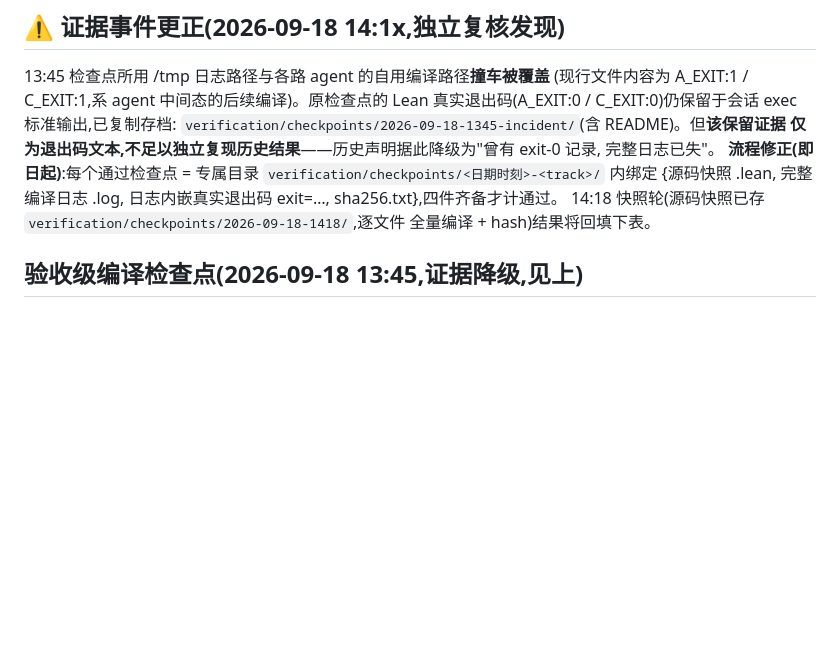
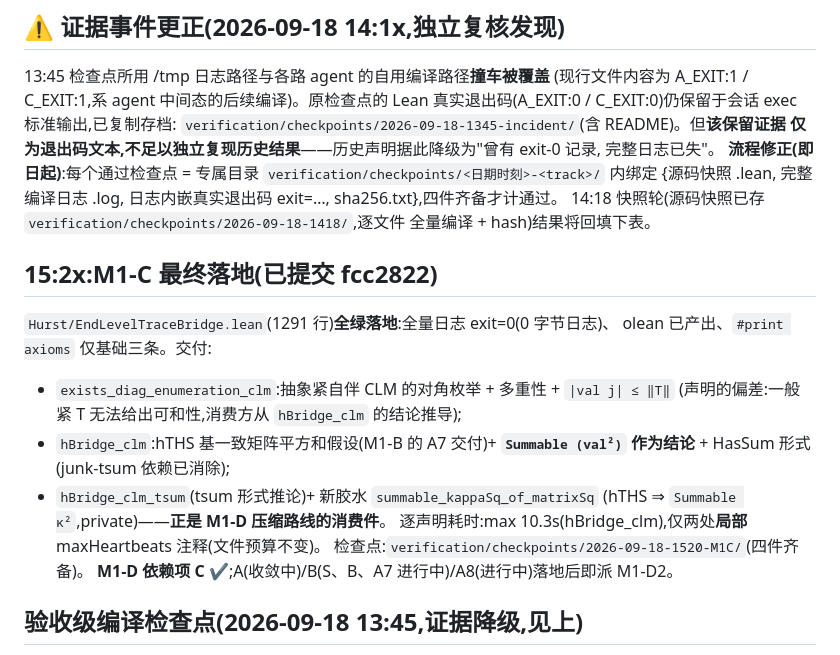
Before and after one commit to jinqishen0725/hurst-function-estimation-lean, a Markdown page: VALIDATION_PROGRESS.md, the part around the change. Drawn GitHub-style; blank space fills up the shorter version.

Commit message:
progress: M1-C final landing recorded (b6932be), M1-D dependency C satisfied; remaining for M1: A re-convergence, B sqrt/B/A7, A8, then D2 compression glue

```diff
--- a/VALIDATION_PROGRESS.md
+++ b/VALIDATION_PROGRESS.md
@@ -61,6 +61,20 @@ Lean 真实退出码(A_EXIT:0 / C_EXIT:0)仍保留于会话 exec 标准输出,
 .log, 日志内嵌真实退出码 exit=…, sha256.txt},四件齐备才计通过。
 14:18 快照轮(源码快照已存 `verification/checkpoints/2026-09-18-1418/`,逐文件
 全量编译 + hash)结果将回填下表。
+
+## 15:2x:M1-C 最终落地(已提交 fcc2822)
+
+`Hurst/EndLevelTraceBridge.lean`(1291 行)**全绿落地**:全量日志 exit=0(0 字节日志)、
+olean 已产出、`#print axioms` 仅基础三条。交付:
+- `exists_diag_enumeration_clm`:抽象紧自伴 CLM 的对角枚举 + 多重性 + `|val j| ≤ ‖T‖`
+  (声明的偏差:一般紧 T 无法给出可和性,消费方从 `hBridge_clm` 的结论推导);
+- `hBridge_clm`:hTHS 基一致矩阵平方和假设(M1-B 的 A7 交付)+ **`Summable (val²)`
+  作为结论** + HasSum 形式(junk-tsum 依赖已消除);
+- `hBridge_clm_tsum`(tsum 形式推论)+ 新胶水 `summable_kappaSq_of_matrixSq`
+  (hTHS ⇒ `Summable κ²`,private)——**正是 M1-D 压缩路线的消费件**。
+逐声明耗时:max 10.3s(hBridge_clm),仅两处**局部** maxHeartbeats 注释(文件预算不变)。
+检查点:`verification/checkpoints/2026-09-18-1520-M1C/`(四件齐备)。
+**M1-D 依赖项 C ✔**;A(收敛中)/B(S、B、A7 进行中)/A8(进行中)落地后即派 M1-D2。
 
 ## 验收级编译检查点(2026-09-18 13:45,**证据降级**,见上)
 
```
